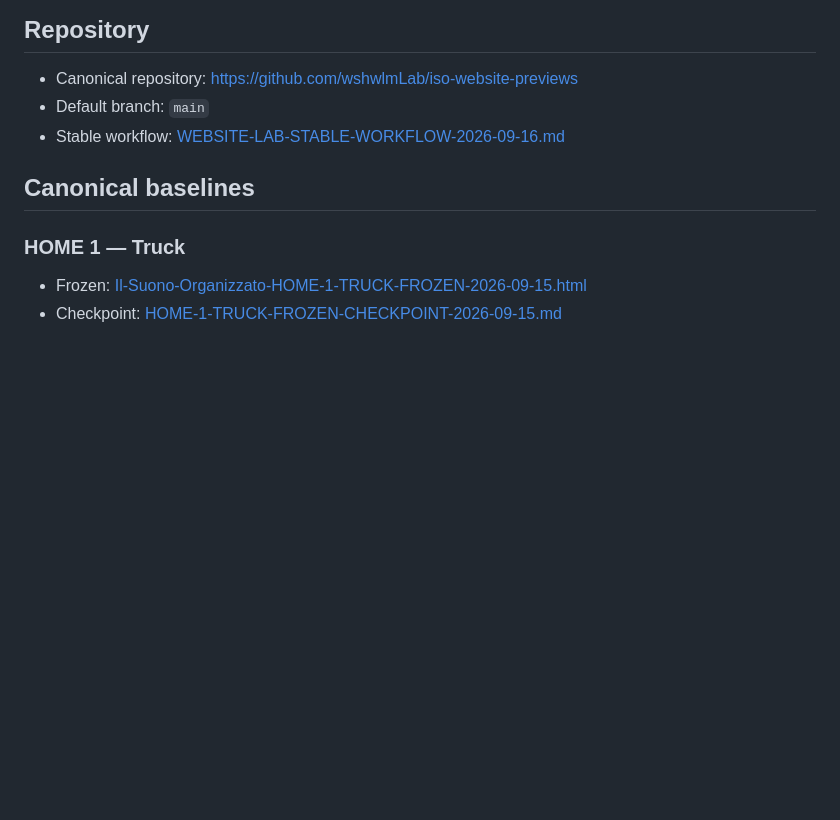
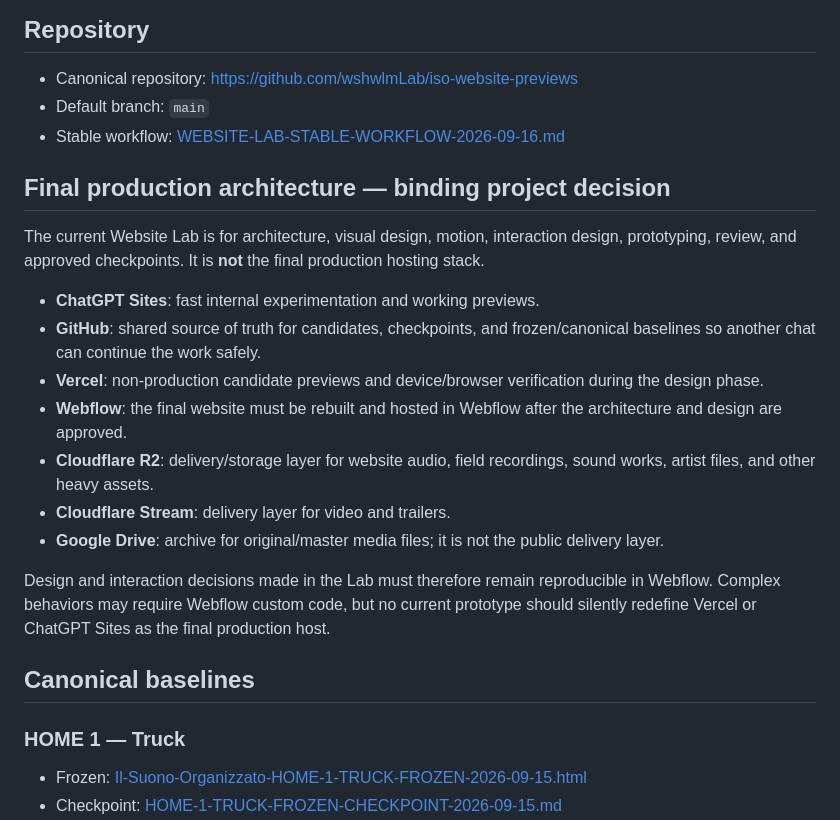
Before and after one commit to wshwlmLab/iso-website-previews, a Markdown page: WEBSITE-LAB-INFRASTRUCTURE-HANDOFF-2026-09-16.md, the part around the change. Rendered like a GitHub page; blank space fills up the shorter version.

Commit message:
Document Webflow production architecture and media hosting

```diff
--- a/WEBSITE-LAB-INFRASTRUCTURE-HANDOFF-2026-09-16.md
+++ b/WEBSITE-LAB-INFRASTRUCTURE-HANDOFF-2026-09-16.md
@@ -7,6 +7,20 @@ Status: **GITHUB READY / VERCEL PREVIEW LOOP WORKING / HOME 1 + HOME 2 RECOVERAB
 - Canonical repository: https://github.com/wshwlmLab/iso-website-previews
 - Default branch: `main`
 - Stable workflow: [WEBSITE-LAB-STABLE-WORKFLOW-2026-09-16.md](./WEBSITE-LAB-STABLE-WORKFLOW-2026-09-16.md)
+
+## Final production architecture — binding project decision
+
+The current Website Lab is for architecture, visual design, motion, interaction design, prototyping, review, and approved checkpoints. It is **not** the final production hosting stack.
+
+- **ChatGPT Sites**: fast internal experimentation and working previews.
+- **GitHub**: shared source of truth for candidates, checkpoints, and frozen/canonical baselines so another chat can continue the work safely.
+- **Vercel**: non-production candidate previews and device/browser verification during the design phase.
+- **Webflow**: the final website must be rebuilt and hosted in Webflow after the architecture and design are approved.
+- **Cloudflare R2**: delivery/storage layer for website audio, field recordings, sound works, artist files, and other heavy assets.
+- **Cloudflare Stream**: delivery layer for video and trailers.
+- **Google Drive**: archive for original/master media files; it is not the public delivery layer.
+
+Design and interaction decisions made in the Lab must therefore remain reproducible in Webflow. Complex behaviors may require Webflow custom code, but no current prototype should silently redefine Vercel or ChatGPT Sites as the final production host.
 
 ## Canonical baselines
 
```
